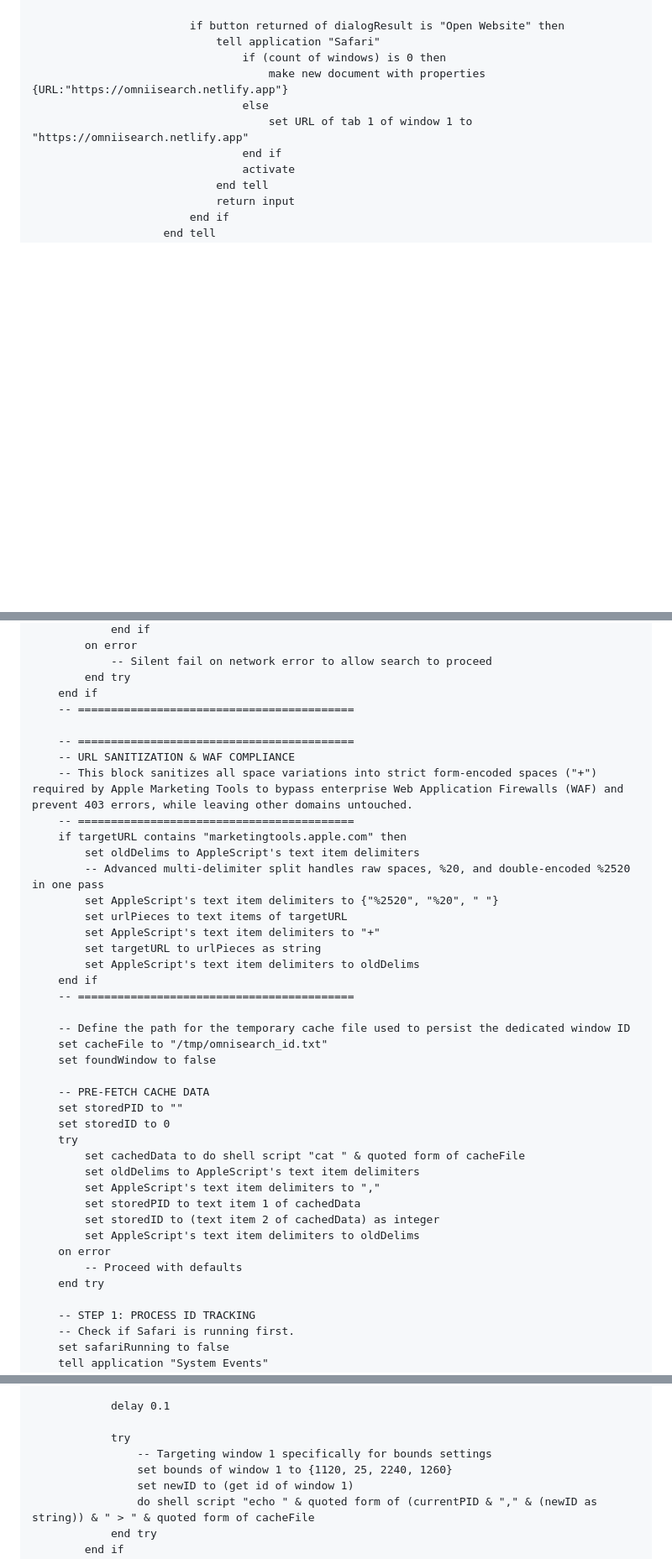
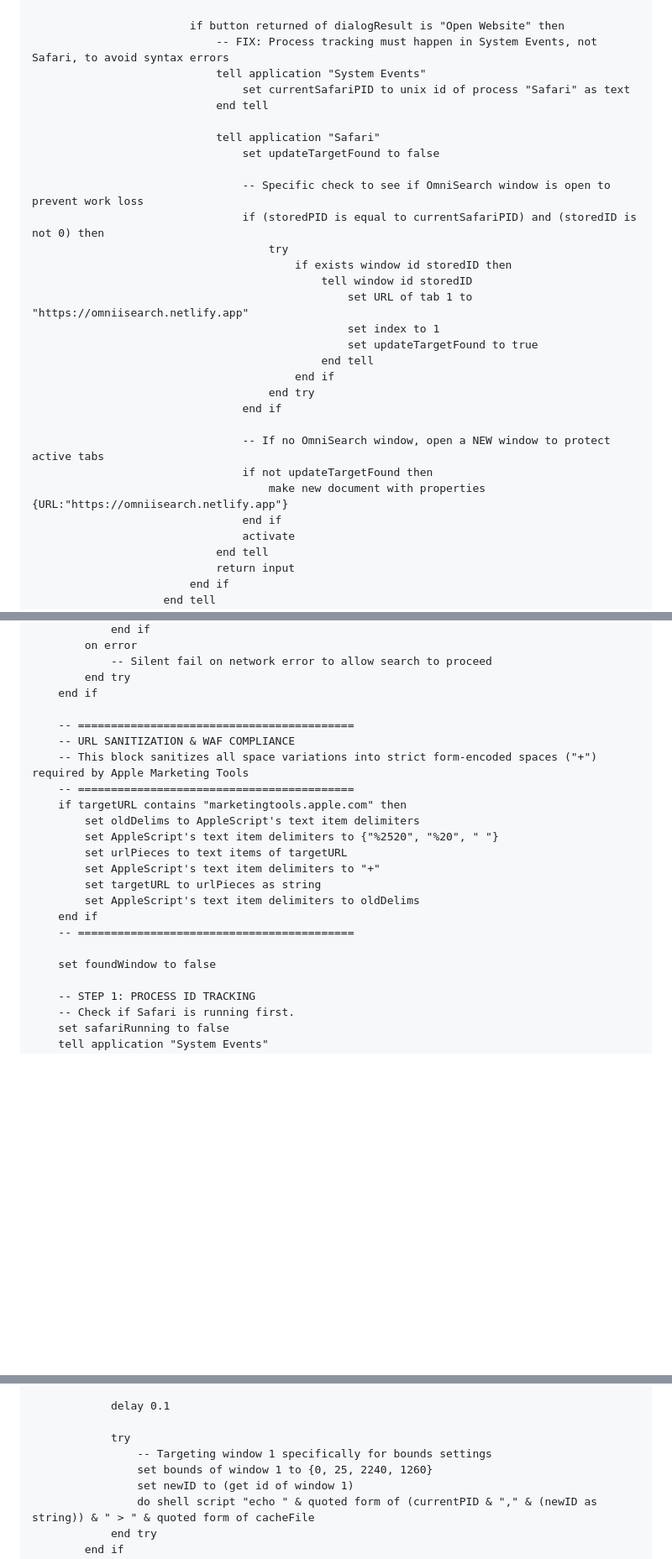
Before and after one commit to arunofhyd/OmniSearch, a Markdown page: omnisearch_native_with_updater.md, 3 parts joined by grey strips. Shown at 84% size. GitHub-like rendering; blank space fills up the shorter version.

```diff
--- a/omnisearch_native_with_updater.md
+++ b/omnisearch_native_with_updater.md
@@ -80,11 +99,30 @@ on run {input, parameters}
 						set dialogResult to display dialog "A new version of Omni Search (v" & remoteVersionString & ") is available!" & return & return & "You are currently running v" & currentVersion & ". Would you like to download the update?" with title "Omni Search Update" buttons {"Skip for now", "Open Website"} default button "Open Website"
 
 						if button returned of dialogResult is "Open Website" then
+							-- FIX: Process tracking must happen in System Events, not Safari, to avoid syntax errors
+							tell application "System Events"
+								set currentSafariPID to unix id of process "Safari" as text
+							end tell
+
 							tell application "Safari"
-								if (count of windows) is 0 then
+								set updateTargetFound to false
+
+								-- Specific check to see if OmniSearch window is open to prevent work loss
+								if (storedPID is equal to currentSafariPID) and (storedID is not 0) then
+									try
+										if exists window id storedID then
+											tell window id storedID
+												set URL of tab 1 to "https://omniisearch.netlify.app"
+												set index to 1
+												set updateTargetFound to true
+											end tell
+										end if
+									end try
+								end if
+
+								-- If no OmniSearch window, open a NEW window to protect active tabs
+								if not updateTargetFound then
 									make new document with properties {URL:"https://omniisearch.netlify.app"}
-								else
-									set URL of tab 1 of window 1 to "https://omniisearch.netlify.app"
 								end if
 								activate
 							end tell
@@ -104,15 +142,13 @@ on run {input, parameters}
 			-- Silent fail on network error to allow search to proceed
 		end try
 	end if
-	-- ==========================================
 
 	-- ==========================================
 	-- URL SANITIZATION & WAF COMPLIANCE
-	-- This block sanitizes all space variations into strict form-encoded spaces ("+") required by Apple Marketing Tools to bypass enterprise Web Application Firewalls (WAF) and prevent 403 errors, while leaving other domains untouched.
+	-- This block sanitizes all space variations into strict form-encoded spaces ("+") required by Apple Marketing Tools
 	-- ==========================================
 	if targetURL contains "marketingtools.apple.com" then
 		set oldDelims to AppleScript's text item delimiters
-		-- Advanced multi-delimiter split handles raw spaces, %20, and double-encoded %2520 in one pass
 		set AppleScript's text item delimiters to {"%2520", "%20", " "}
 		set urlPieces to text items of targetURL
 		set AppleScript's text item delimiters to "+"
@@ -121,23 +157,7 @@ on run {input, parameters}
 	end if
 	-- ==========================================
 
-	-- Define the path for the temporary cache file used to persist the dedicated window ID
-	set cacheFile to "/tmp/omnisearch_id.txt"
 	set foundWindow to false
-
-	-- PRE-FETCH CACHE DATA
-	set storedPID to ""
-	set storedID to 0
-	try
-		set cachedData to do shell script "cat " & quoted form of cacheFile
-		set oldDelims to AppleScript's text item delimiters
-		set AppleScript's text item delimiters to ","
-		set storedPID to text item 1 of cachedData
-		set storedID to (text item 2 of cachedData) as integer
-		set AppleScript's text item delimiters to oldDelims
-	on error
-		-- Proceed with defaults
-	end try
 
 	-- STEP 1: PROCESS ID TRACKING
 	-- Check if Safari is running first.
@@ -201,7 +221,7 @@ on run {input, parameters}
 
 			try
 				-- Targeting window 1 specifically for bounds settings
-				set bounds of window 1 to {1120, 25, 2240, 1260}
+				set bounds of window 1 to {0, 25, 2240, 1260}
 				set newID to (get id of window 1)
 				do shell script "echo " & quoted form of (currentPID & "," & (newID as string)) & " > " & quoted form of cacheFile
 			end try
```
Also changed, not shown: other parts of omnisearch_native_with_updater.md (+25 -4 lines).
